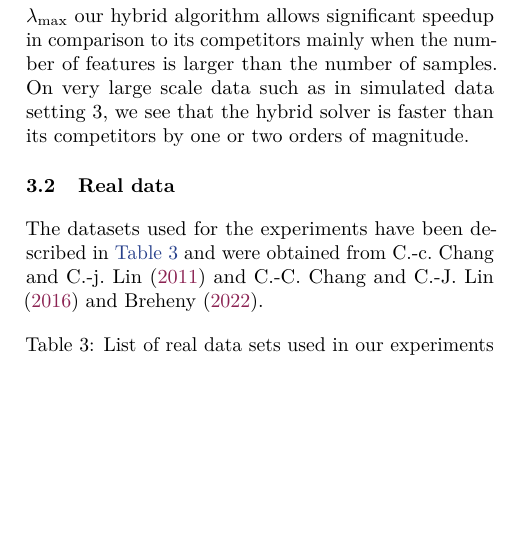
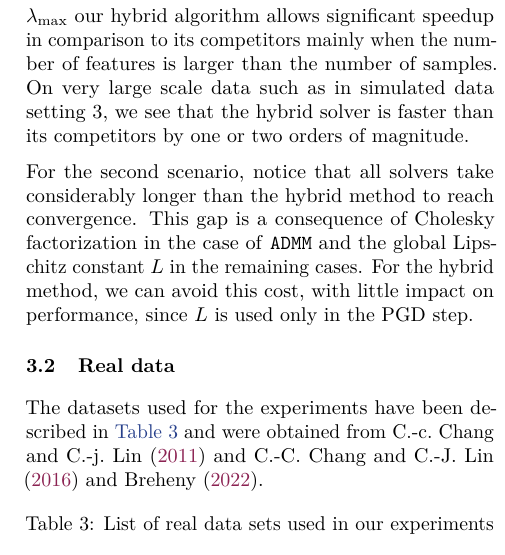
Before and after one commit to jolars/slopecd, a LaTeX paper (tex/main.tex, which reads tex/experiments.tex): part of one column of page 7 of 15, cut so that both start at the same text, the shorter picture padded with empty space. Compiled offline with pdfLaTeX.

Commit message:
feat(paper): add note about hybrid/lipschitz gap

```diff
--- a/tex/experiments.tex
+++ b/tex/experiments.tex
@@ -77,6 +77,10 @@ On very large scale data such as in simulated data setting $3$, we see that the
   \label{fig:simulated}
 \end{figure*}
 
+For the second scenario, notice that all solvers take considerably longer than the hybrid method to reach convergence.
+This gap is a consequence of Cholesky factorization in the case of \texttt{ADMM} and the global Lipschitz constant \(L\) in the remaining cases.
+For the hybrid method, we can avoid this cost, with little impact on performance, since \(L\) is used only in the PGD step.
+
 \subsection{Real data}
 \label{sec:experiments-real-data}
 
```
